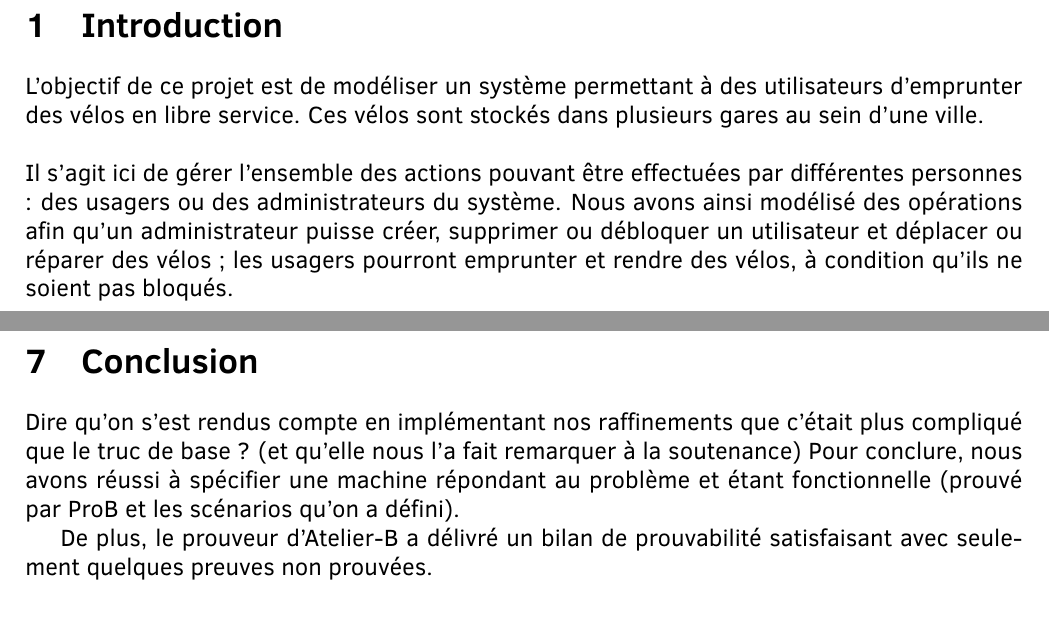
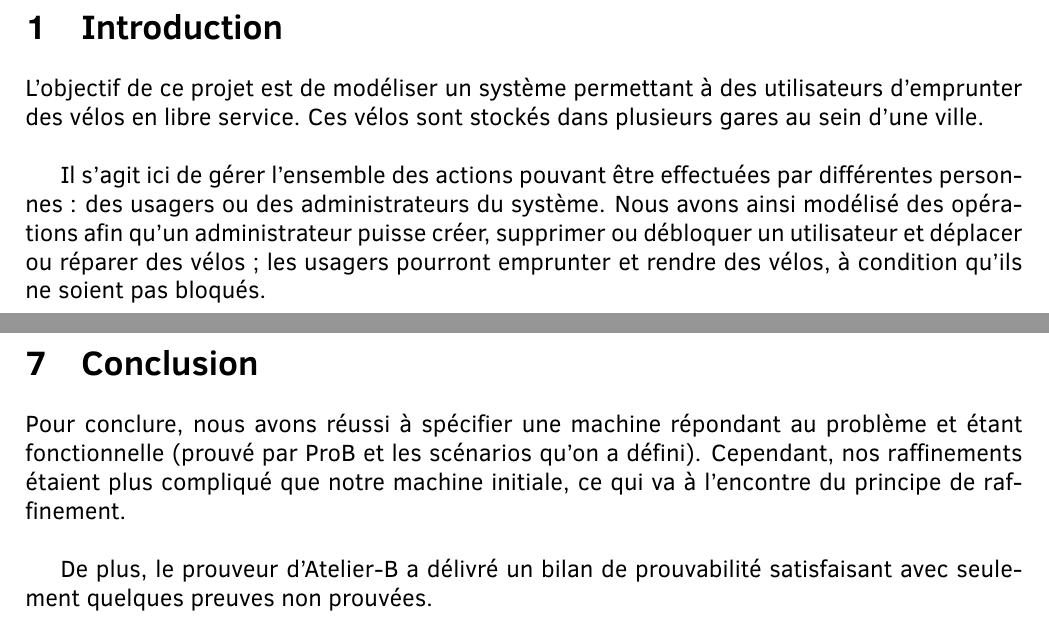
Before and after one commit to Ellymac/mfdls, a LaTeX document (rapport.tex): two parts of pages 3 and 14 of 14, joined at a grey line, cut so that both start at the same text. Compiled offline with pdfLaTeX.

Commit message:
ajustement de cl et intro

```diff
--- a/rapport.tex
+++ b/rapport.tex
@@ -48,7 +48,8 @@
 \tableofcontents
 \newpage
 \section{Introduction}
-L'objectif de ce projet est de modéliser un système permettant à des utilisateurs d'emprunter des vélos en libre service. Ces vélos sont stockés dans plusieurs gares au sein d'une ville. \\ \\
+L'objectif de ce projet est de modéliser un système permettant à des utilisateurs d'emprunter des vélos en libre service. Ces vélos sont stockés dans plusieurs gares au sein d'une ville. \\
+
 Il s'agit ici de gérer l'ensemble des actions pouvant être effectuées par différentes personnes : des usagers ou des administrateurs du système. Nous avons ainsi modélisé des opérations afin qu'un administrateur puisse créer, supprimer ou débloquer un utilisateur et déplacer ou réparer des vélos ; les usagers pourront emprunter et rendre des vélos, à condition qu'ils ne soient pas bloqués. \\ \\
 \newpage
 \section{La machine abstraite}
@@ -328,8 +329,7 @@ Cela a permis de passer de 90\% à 96\% de réussite.
 
 \newpage
 \section{Conclusion}
-Dire qu'on s'est rendus compte en implémentant nos raffinements que c'était plus compliqué que le truc de base ? (et qu'elle nous l'a fait remarquer à la soutenance)
-Pour conclure, nous avons réussi à spécifier une machine répondant au problème et étant fonctionnelle (prouvé par ProB et les scénarios qu'on a défini).
+Pour conclure, nous avons réussi à spécifier une machine répondant au problème et étant fonctionnelle (prouvé par ProB et les scénarios qu'on a défini). Cependant, nos raffinements étaient plus compliqué que notre machine initiale, ce qui va à l'encontre du principe de raffinement.\\
 
 De plus, le prouveur d'Atelier-B a délivré un bilan de prouvabilité satisfaisant avec seulement quelques preuves non prouvées.
 
```
